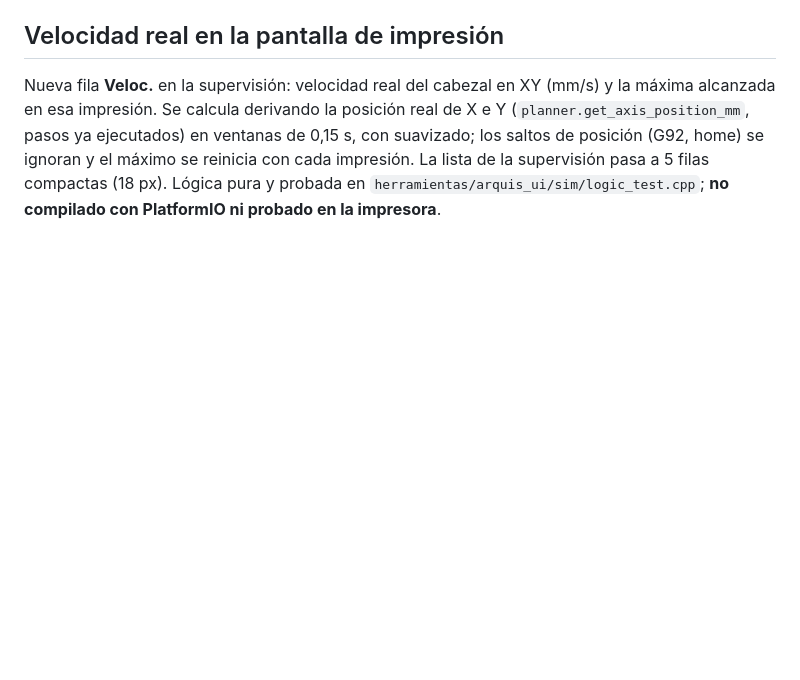
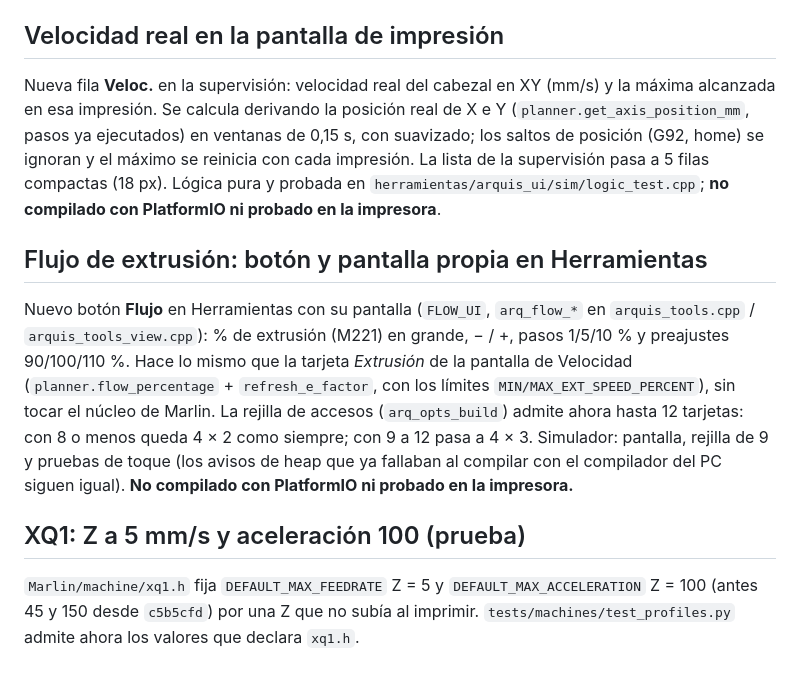
Before and after one commit to JAMS2405/Arquis-Firmware-XQ1, a Markdown page: CAMBIOS.md, the part around the change. GitHub-like rendering; blank space fills up the shorter version.

```diff
--- a/CAMBIOS.md
+++ b/CAMBIOS.md
@@ -166,3 +166,9 @@ Los valores de cada impresora (medidas, pasos/mm, sentidos, finales de carrera,
 
 ## Velocidad real en la pantalla de impresión
 Nueva fila **Veloc.** en la supervisión: velocidad real del cabezal en XY (mm/s) y la máxima alcanzada en esa impresión. Se calcula derivando la posición real de X e Y (`planner.get_axis_position_mm`, pasos ya ejecutados) en ventanas de 0,15 s, con suavizado; los saltos de posición (G92, home) se ignoran y el máximo se reinicia con cada impresión. La lista de la supervisión pasa a 5 filas compactas (18 px). Lógica pura y probada en `herramientas/arquis_ui/sim/logic_test.cpp`; **no compilado con PlatformIO ni probado en la impresora**.
+
+## Flujo de extrusión: botón y pantalla propia en Herramientas
+Nuevo botón **Flujo** en Herramientas con su pantalla (`FLOW_UI`, `arq_flow_*` en `arquis_tools.cpp` / `arquis_tools_view.cpp`): % de extrusión (M221) en grande, − / +, pasos 1/5/10 % y preajustes 90/100/110 %. Hace lo mismo que la tarjeta *Extrusión* de la pantalla de Velocidad (`planner.flow_percentage` + `refresh_e_factor`, con los límites `MIN/MAX_EXT_SPEED_PERCENT`), sin tocar el núcleo de Marlin. La rejilla de accesos (`arq_opts_build`) admite ahora hasta 12 tarjetas: con 8 o menos queda 4 × 2 como siempre; con 9 a 12 pasa a 4 × 3. Simulador: pantalla, rejilla de 9 y pruebas de toque (los avisos de heap que ya fallaban al compilar con el compilador del PC siguen igual). **No compilado con PlatformIO ni probado en la impresora.**
+
+## XQ1: Z a 5 mm/s y aceleración 100 (prueba)
+`Marlin/machine/xq1.h` fija `DEFAULT_MAX_FEEDRATE` Z = 5 y `DEFAULT_MAX_ACCELERATION` Z = 100 (antes 45 y 150 desde `c5b5cfd`) por una Z que no subía al imprimir. `tests/machines/test_profiles.py` admite ahora los valores que declara `xq1.h`.
```
Also changed, not shown: docs/arquis/GUIA_USUARIO.md (+6 -2 lines), docs/arquis/ui/st5_10_herramientas_flujo_x2.png (added), docs/arquis/ui/st5_8_flujo_x2.png (added), 10 other files.
